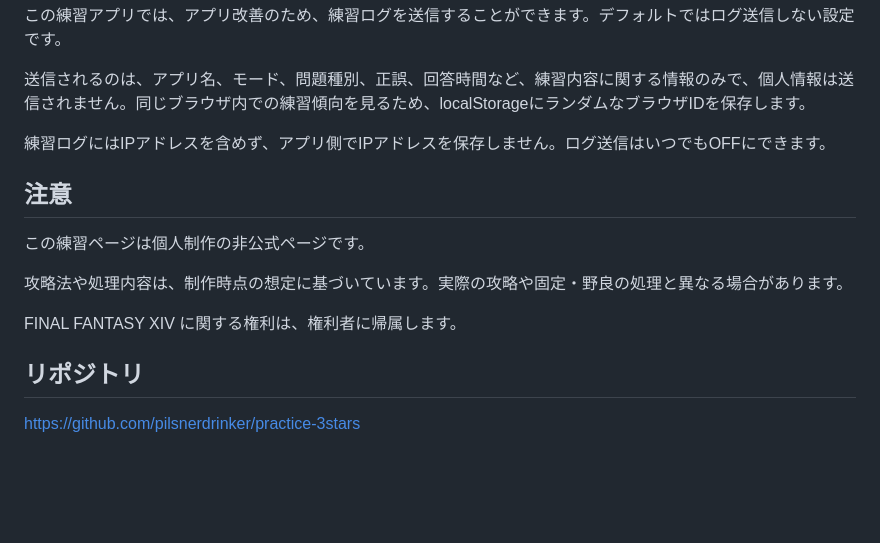
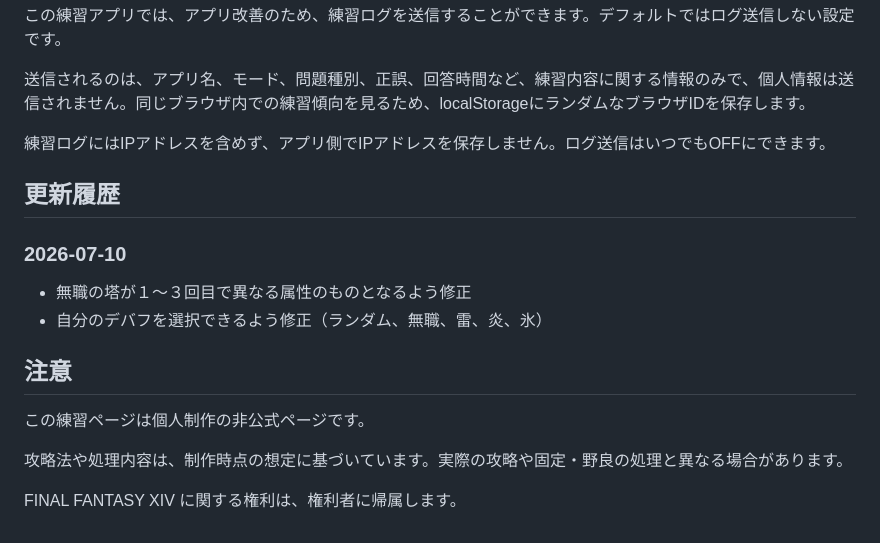
Before and after one commit to pilsnerdrinker/practice-3stars, a Markdown page: README.md, the part around the change. GitHub-like rendering; blank space fills up the shorter version.

```diff
--- a/README.md
+++ b/README.md
@@ -135,6 +135,11 @@ https://pilsnerdrinker.github.io/raidshelf/
 
 練習ログにはIPアドレスを含めず、アプリ側でIPアドレスを保存しません。ログ送信はいつでもOFFにできます。
 
+## 更新履歴
+### 2026-07-10
+- 無職の塔が１～３回目で異なる属性のものとなるよう修正
+- 自分のデバフを選択できるよう修正（ランダム、無職、雷、炎、氷）
+
 ## 注意
 
 この練習ページは個人制作の非公式ページです。
@@ -142,7 +147,3 @@ https://pilsnerdrinker.github.io/raidshelf/
 攻略法や処理内容は、制作時点の想定に基づいています。実際の攻略や固定・野良の処理と異なる場合があります。
 
 FINAL FANTASY XIV に関する権利は、権利者に帰属します。
-
-## リポジトリ
-
-https://github.com/pilsnerdrinker/practice-3stars
```
